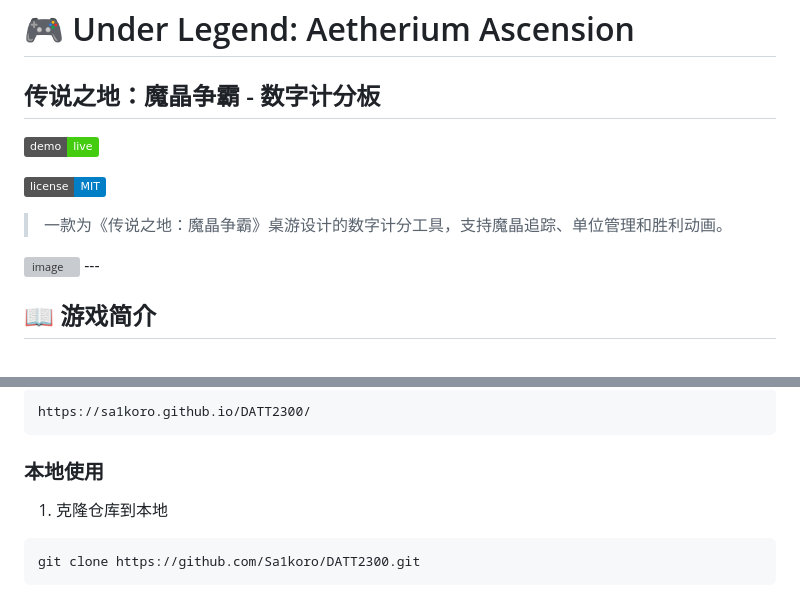
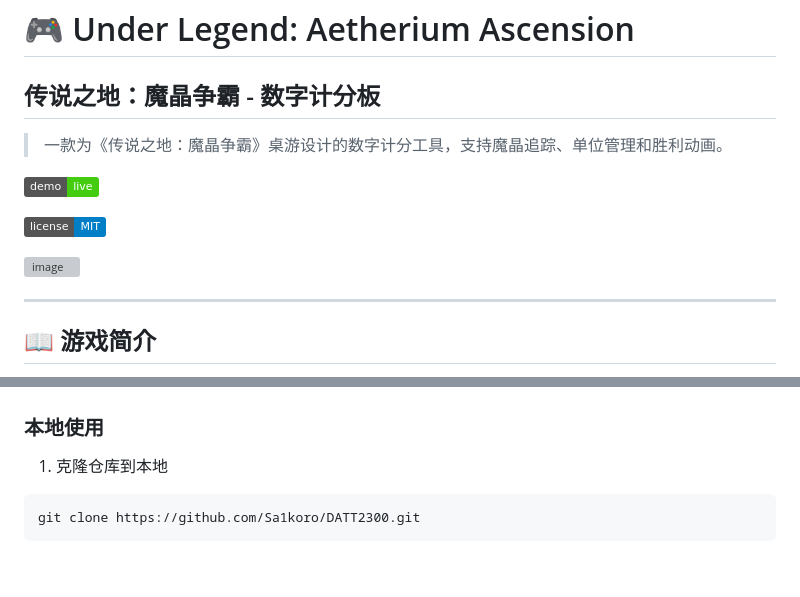
Before and after one commit to Sa1koro/DATT2300, a Markdown page: README.md, 2 parts joined by grey strips. Drawn GitHub-style; badges without logos; blank space fills up the shorter version; grey boxes are pictures that could not be loaded.

Commit message:
Refine README content and links
Updated README.md to improve clarity and formatting.

````diff
--- a/README.md
+++ b/README.md
@@ -1,13 +1,15 @@
 
 # 🎮 Under Legend: Aetherium Ascension
 ## 传说之地：魔晶争霸 - 数字计分板
-
+> 一款为《传说之地：魔晶争霸》桌游设计的数字计分工具，支持魔晶追踪、单位管理和胜利动画。
+>
 [![GitHub Pages](https://img.shields.io/badge/demo-live-brightgreen)](https://sa1koro.github.io/DATT2300/)
 
 [![License](https://img.shields.io/badge/license-MIT-blue.svg)](LICENSE)
 
-> 一款为《传说之地：魔晶争霸》桌游设计的数字计分工具，支持魔晶追踪、单位管理和胜利动画。
+
 <img width="256" height="256" alt="image" src="https://github.com/user-attachments/assets/f68ea04c-33bd-47bf-8b59-43bd9c5e10e3" />
+
 ---
 
 ## 📖 游戏简介
@@ -59,7 +61,5 @@
 
-```
-https://sa1koro.github.io/DATT2300/
-```
+
 
 ### 本地使用
 1. 克隆仓库到本地
````
Also changed, not shown: other parts of README.md (+1 -1 lines).
